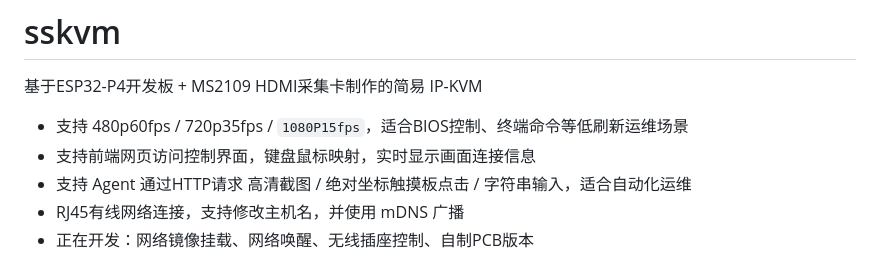
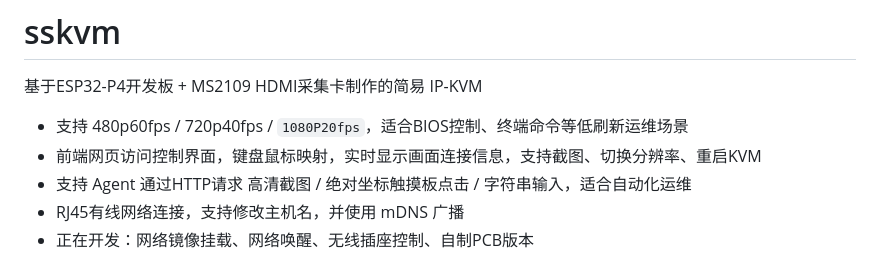
Before and after one commit to netube99/sskvm, a Markdown page: README.md, the part around one of its changes. Drawn GitHub-style.

```diff
--- a/README.md
+++ b/README.md
@@ -2,8 +2,8 @@
 
 基于ESP32-P4开发板 + MS2109 HDMI采集卡制作的简易 IP-KVM
 
-* 支持 480p60fps / 720p35fps / `1080P15fps`，适合BIOS控制、终端命令等低刷新运维场景
-* 支持前端网页访问控制界面，键盘鼠标映射，实时显示画面连接信息
+* 支持 480p60fps / 720p40fps / `1080P20fps`，适合BIOS控制、终端命令等低刷新运维场景
+* 前端网页访问控制界面，键盘鼠标映射，实时显示画面连接信息，支持截图、切换分辨率、重启KVM
 * 支持 Agent 通过HTTP请求 高清截图 / 绝对坐标触摸板点击 / 字符串输入，适合自动化运维
 * RJ45有线网络连接，支持修改主机名，并使用 mDNS 广播
 * 正在开发：网络镜像挂载、网络唤醒、无线插座控制、自制PCB版本
```
Also changed, not shown: other parts of README.md (+3 -2 lines), img/BIOS.jpg (renamed from BIOS.jpg), img/HARDWARE.jpg (renamed from HARDWARE.jpg), img/SNAP.jpg (added), 2 other files.
